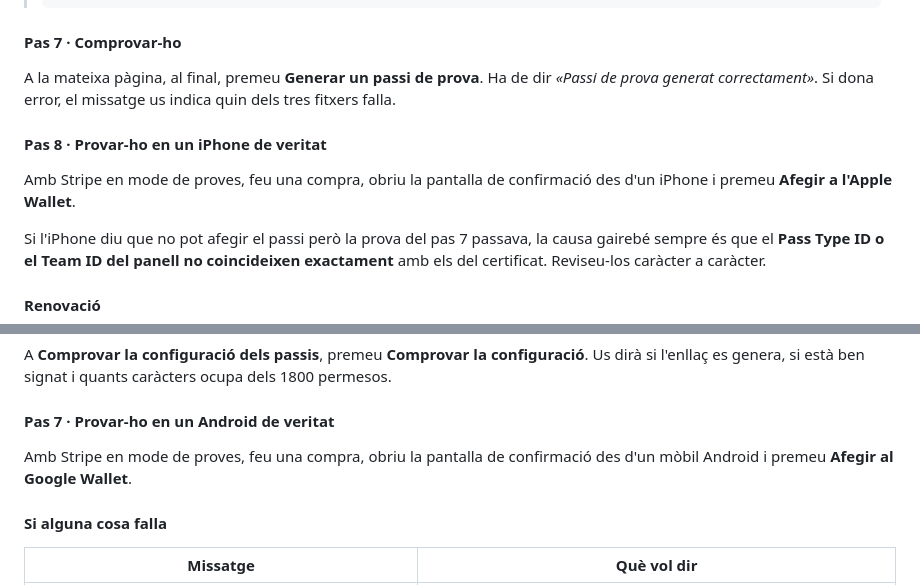
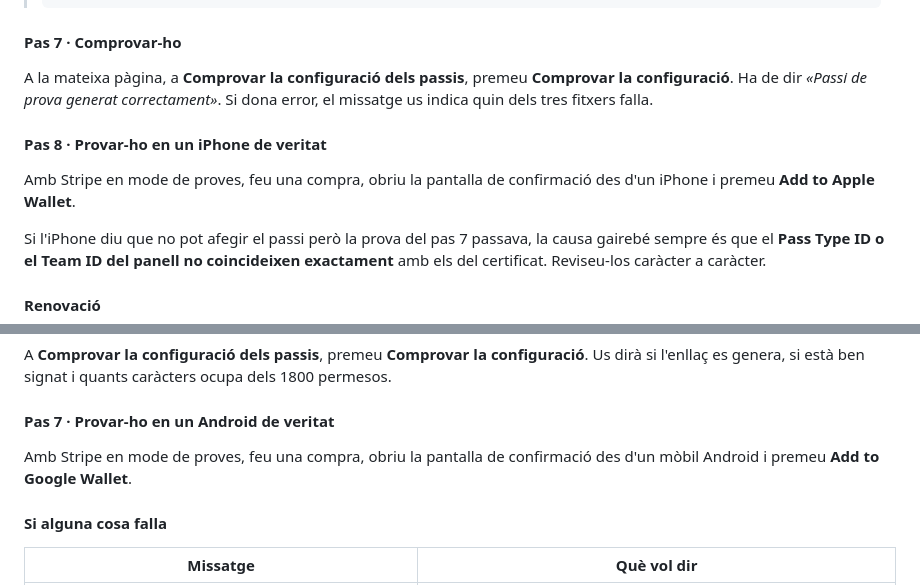
Before and after one commit to soportic-orb/poudeshorta, a Markdown page: DEPLOY.md, 2 parts joined by grey strips. Drawn GitHub-style.

Commit message:
Corregeix els noms dels botons a la guia dels wallets
La guia parlava d'un botó «Generar un passi de prova» que no existeix (és
«Comprovar la configuració») i dels botons d'afegir al wallet amb el nom
que tenien abans de passar als oficials.

Co-Authored-By: Claude Opus 5 <noreply@anthropic.com>
Claude-Session: https://claude.ai/code/session_01MBXkqiG1Ln4AA9NoS4KmrD

```diff
--- a/DEPLOY.md
+++ b/DEPLOY.md
@@ -314,14 +314,15 @@ Premeu **Desar la configuració dels passis**.
 
 #### Pas 7 · Comprovar-ho
 
-A la mateixa pàgina, al final, premeu **Generar un passi de prova**. Ha de dir
+A la mateixa pàgina, a **Comprovar la configuració dels passis**, premeu
+**Comprovar la configuració**. Ha de dir
 *«Passi de prova generat correctament»*. Si dona error, el missatge us indica
 quin dels tres fitxers falla.
 
 #### Pas 8 · Provar-ho en un iPhone de veritat
 
 Amb Stripe en mode de proves, feu una compra, obriu la pantalla de confirmació
-des d'un iPhone i premeu **Afegir a l'Apple Wallet**.
+des d'un iPhone i premeu **Add to Apple Wallet**.
 
 Si l'iPhone diu que no pot afegir el passi però la prova del pas 7 passava, la
 causa gairebé sempre és que el **Pass Type ID o el Team ID del panell no
@@ -420,7 +421,7 @@ caràcters ocupa dels 1800 permesos.
 #### Pas 7 · Provar-ho en un Android de veritat
 
 Amb Stripe en mode de proves, feu una compra, obriu la pantalla de confirmació
-des d'un mòbil Android i premeu **Afegir al Google Wallet**.
+des d'un mòbil Android i premeu **Add to Google Wallet**.
 
 #### Si alguna cosa falla
 
```
